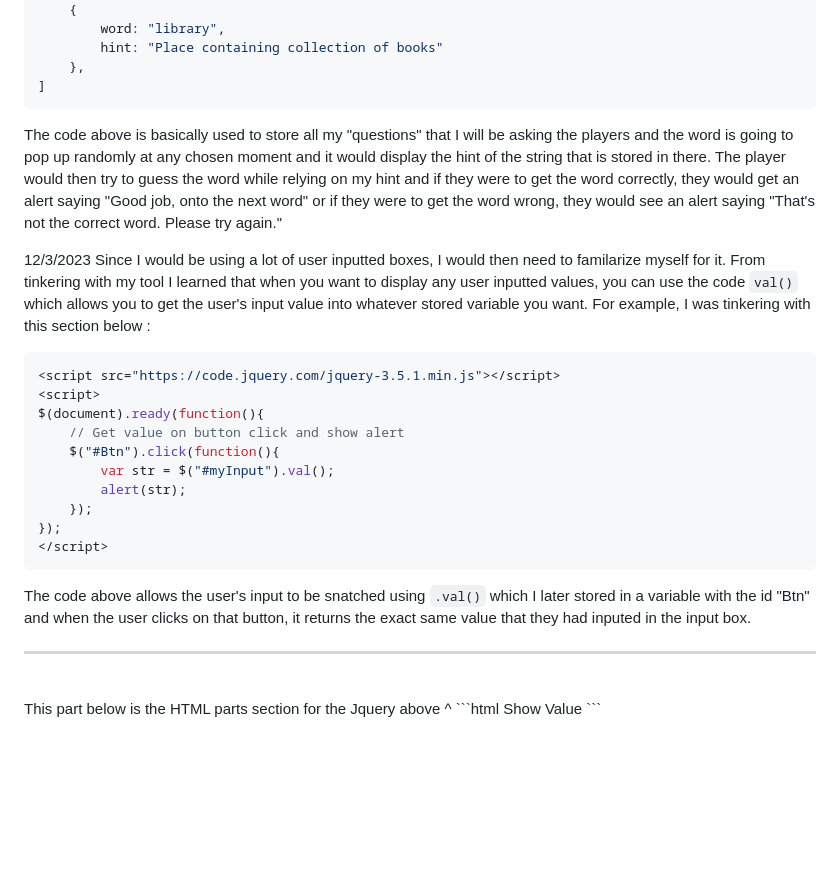
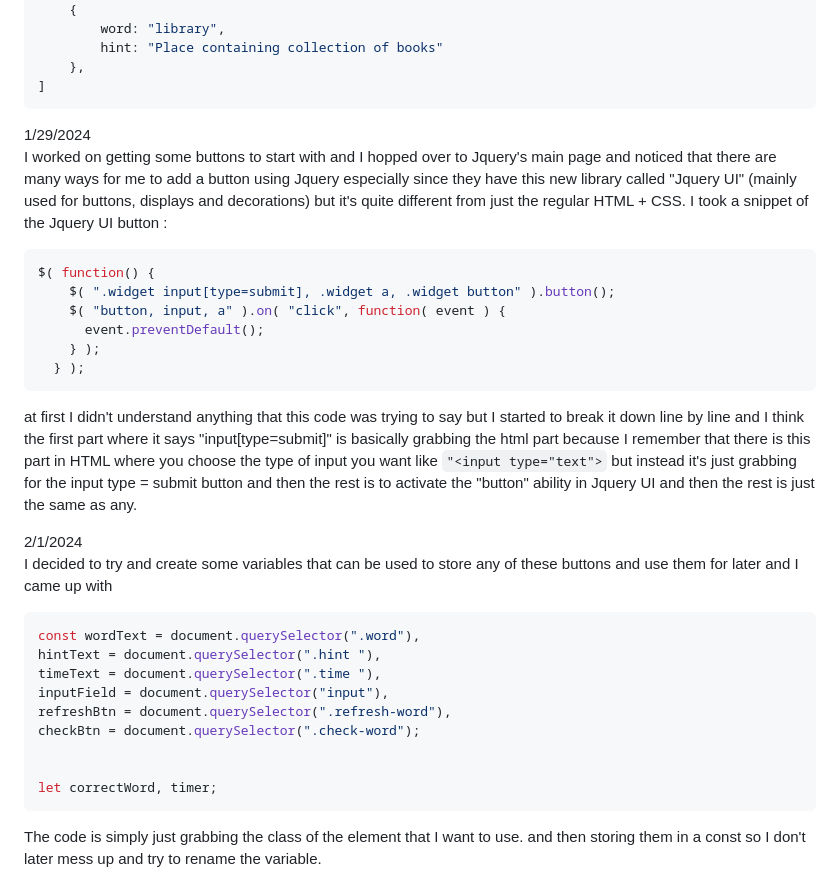
Before and after one commit to kellerl3641/sep11-freedom-project, a Markdown page: tool/learning-log.md, the part around one of its changes. GitHub-like rendering; blank space fills up the shorter version.

Commit message:
update log

````diff
--- a/tool/learning-log.md
+++ b/tool/learning-log.md
@@ -127,31 +167,33 @@ let words = [
     },
 ]
 ```
-The code above is basically used to store all my "questions" that I will be asking the players and the word is going to pop up randomly at any chosen moment and it would display the hint of the string that is stored in there. The player would then try to guess the word while relying on my hint and if they were to get the word correctly, they would get an alert saying "Good job, onto the next word" or if they were to get the word wrong, they would see an alert saying "That's not the correct word. Please try again."
 
-12/3/2023
-Since I would be using a lot of user inputted boxes, I would then need to familarize myself for it. From tinkering with my tool I learned that when you want to display any user inputted values, you can use the code `val()` which allows you to get the user's input value into whatever stored variable you want. For example, I was tinkering with this section below :
+1/29/2024<br>
+I worked on getting some buttons to start with and I hopped over to Jquery's main page and noticed that there are many ways for me to add a button using Jquery especially since they have this new library called "Jquery UI" (mainly used for buttons, displays and decorations) but it's quite different from just the regular HTML + CSS. I took a snippet of the Jquery UI button :
 ```javascript
-<script src="https://code.jquery.com/jquery-3.5.1.min.js"></script>
-<script>
-$(document).ready(function(){
-    // Get value on button click and show alert
-    $("#Btn").click(function(){
-        var str = $("#myInput").val();
-        alert(str);
-    });
-});
-</script>
+$( function() {
+    $( ".widget input[type=submit], .widget a, .widget button" ).button();
+    $( "button, input, a" ).on( "click", function( event ) {
+      event.preventDefault();
+    } );
+  } );
 ```
-The code above allows the user's input to be snatched using `.val()` which I later stored in a variable with the id "Btn" and when the user clicks on that button, it returns the exact same value that they had inputed in the input box.
-<hr>
-<br>
-This part below is the HTML parts section for the Jquery above ^
-```html
- <input type="text" id="myInput">
-    <button type="button" id="Btn">Show Value</button>
+at first I didn't understand anything that this code was trying to say but I started to break it down line by line and I think the first part where it says "input[type=submit]" is basically grabbing the html part because I remember that there is this part in HTML where you choose the type of input you want like ```"<input type="text">``` but instead it's just grabbing for the input type = submit button and then the rest is to activate the "button" ability in Jquery UI and then the rest is just the same as any.
+
+2/1/2024<br>
+I decided to try and create some variables that can be used to store any of these buttons and use them for later and I came up with
+```javascript
+const wordText = document.querySelector(".word"),
+hintText = document.querySelector(".hint "),
+timeText = document.querySelector(".time "),
+inputField = document.querySelector("input"),
+refreshBtn = document.querySelector(".refresh-word"),
+checkBtn = document.querySelector(".check-word");
+
+
+let correctWord, timer;
 ```
-
+The code is simply just grabbing the class of the element that I want to use. and then storing them in a const so I don't later mess up and try to rename the variable.
 <!--
 * Links you used today (websites, videos, etc)
 * Things you tried, progress you made, etc
````
Also changed, not shown: other parts of tool/learning-log.md (+41 -1 lines).
